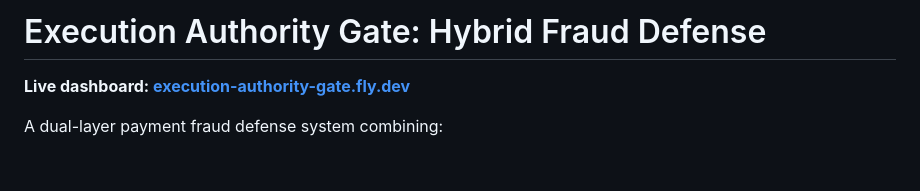
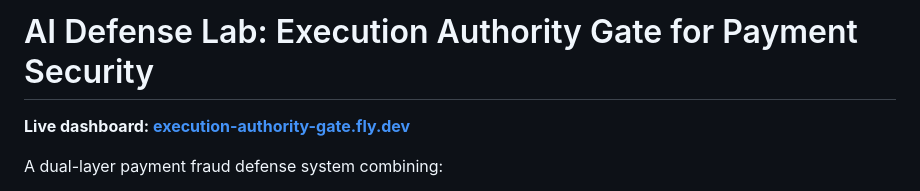
Before and after one commit to pavancharak/execution-authority-gate, a Markdown page: README.md, the part around the change. Rendered like a GitHub page; blank space fills up the shorter version.

```diff
--- a/README.md
+++ b/README.md
@@ -1,4 +1,4 @@
-# Execution Authority Gate: Hybrid Fraud Defense
+# AI Defense Lab: Execution Authority Gate for Payment Security
 
 **Live dashboard: [execution-authority-gate.fly.dev](https://execution-authority-gate.fly.dev)**
 
```
